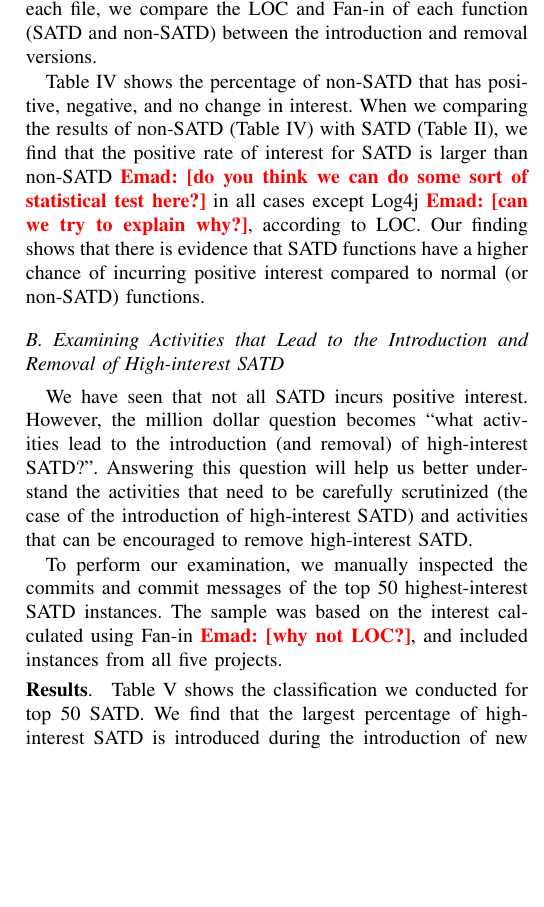
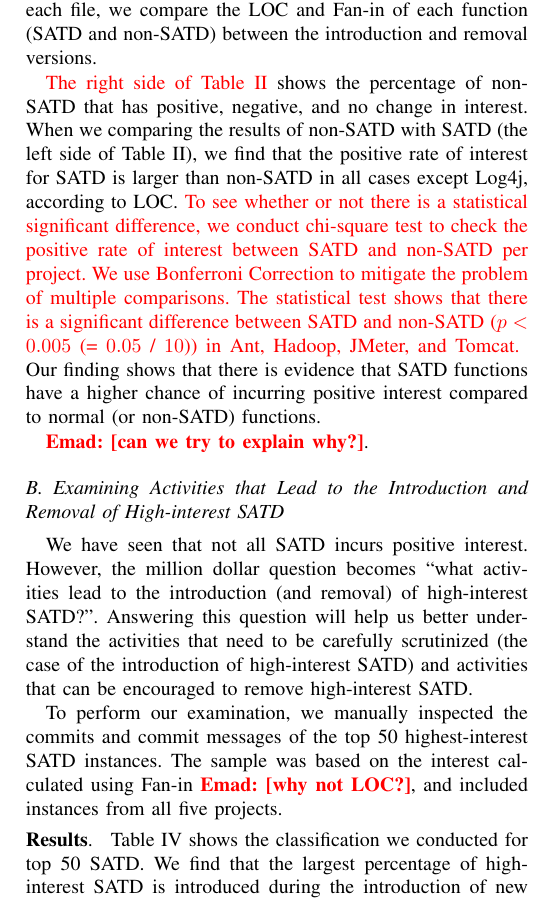
Before and after one commit to maldonado/msr16_td_interest, a LaTeX paper (tex_ieee_software/report.tex): part of one column of page 4 of 5, cut so that both start at the same text, the shorter picture padded with empty space. Compiled offline with pdfLaTeX.

Commit message:
add stat test

```diff
--- a/tex_ieee_software/report.tex
+++ b/tex_ieee_software/report.tex
@@ -201,8 +203,7 @@ To ensure that we perform a fair comparison, we do not consider all of the non-S
 
 %Generally speaking, software systems are always evolving over time for implementing new functionality and fixing defects~\cite{Robles_IWPSE2005}. Therefore, even if the size of technical debt increases, it is not clear about how the nature of software evaluation affects the interest of technical debt.We would like to compare the impact of software evolution on methods in two groups of SATD v.s. non-SATD.
 
-\input{tables/non_satd}
-\input{tables/classification}
+%\input{tables/non_satd}
 
 %\smallsection{Approach}
 %We compare the interest of methods between SATD and non-SATD.
@@ -217,8 +218,14 @@ To ensure that we perform a fair comparison, we do not consider all of the non-S
 
 %\smallsection{Result}
 
-Table \ref{tab:percentage_non-SATD} shows the percentage of non-SATD that has positive, negative, and no change in interest. When we comparing the results of non-SATD (Table \ref{tab:percentage_non-SATD}) with SATD (Table \ref{tab:percentage}), we find that the positive rate of interest for SATD is larger than non-SATD \emad{do you think we can do some sort of statistical test here?} in all cases except Log4j \emad{can we try to explain why?}, according to LOC.
+\revised{The right side of Table \ref{tab:percentage}} shows the percentage of non-SATD that has positive, negative, and no change in interest. When we comparing the results of non-SATD with SATD (the left side of Table \ref{tab:percentage}), we find that the positive rate of interest for SATD is larger than non-SATD in all cases except Log4j, according to LOC. \revised{To see whether or not there is a statistical significant difference, we conduct chi-square test to check the positive rate of interest between SATD and non-SATD per project. We use Bonferroni Correction to mitigate the problem of multiple comparisons. The statistical test shows that there is a significant difference between SATD and non-SATD ($p < 0.005$ (= $0.05$ / $10$)) in Ant, Hadoop, JMeter, and Tomcat.
+}
 Our finding shows that there is evidence that SATD functions have a higher chance of incurring positive interest compared to normal (or non-SATD) functions.
+
+\emad{can we try to explain why?}.
+
+% \emad{do you think we can do some sort of statistical test here?}
+
 
 %We believe that this is one of evidence that SATD is likely to incur positive interest than non-SATD when considering the factor of software evolution.
 
```
Also changed, not shown: tex_ieee_software/report.tex (2 more changed lines).
